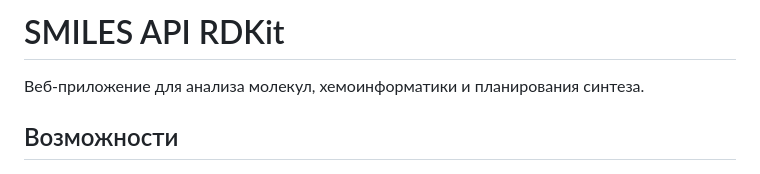
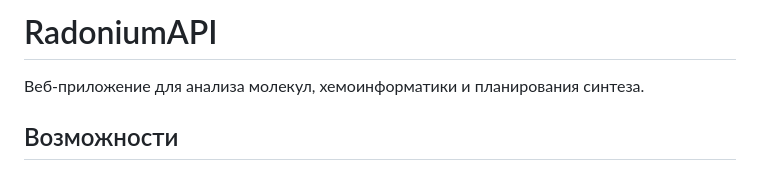
Before and after one commit to wipedlifepotato/RDKITJsme, a Markdown page: README.md, the part around the change. Drawn GitHub-style.

Commit message:
Update project name in README
Renamed project from SMILES API RDKit to RadoniumAPI.

```diff
--- a/README.md
+++ b/README.md
@@ -1,4 +1,4 @@
-# SMILES API RDKit
+# RadoniumAPI
 
 Веб-приложение для анализа молекул, хемоинформатики и планирования синтеза.
 
```
